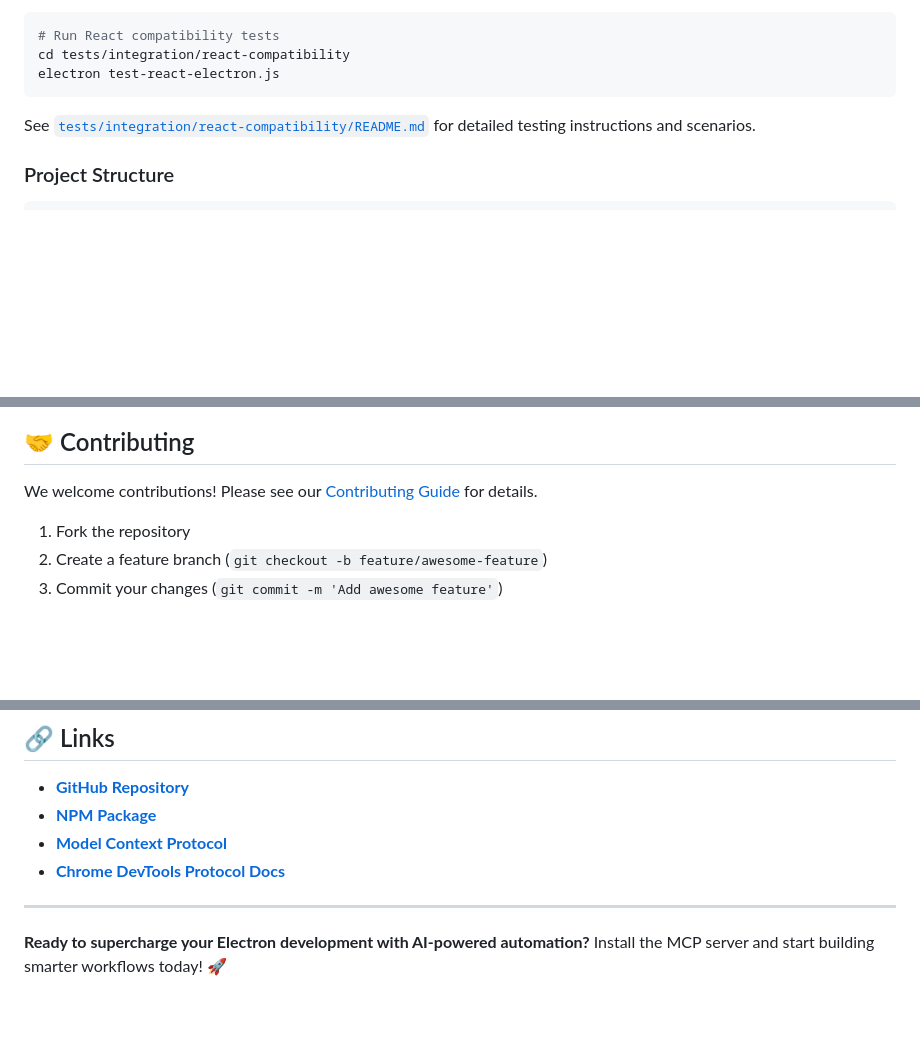
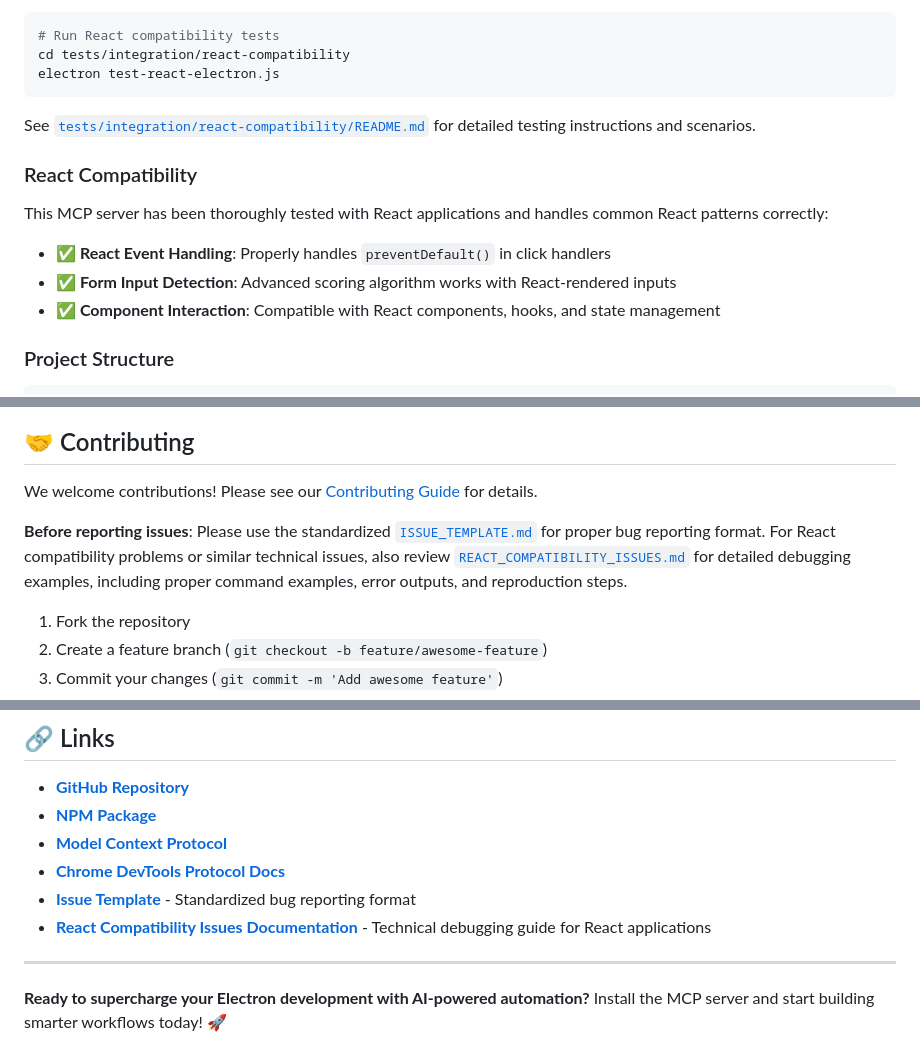
Before and after one commit to fastmcp-me/electron-mcp-server, a Markdown page: README.md, 3 parts joined by grey strips. Drawn GitHub-style; blank space fills up the shorter version.

Commit message:
feat: add issue and React compatibility documentation, including bug report template and examples

````diff
--- a/README.md
+++ b/README.md
@@ -640,6 +640,14 @@ electron test-react-electron.js
 
 See [`tests/integration/react-compatibility/README.md`](tests/integration/react-compatibility/README.md) for detailed testing instructions and scenarios.
 
+### React Compatibility
+
+This MCP server has been thoroughly tested with React applications and handles common React patterns correctly:
+
+- **✅ React Event Handling**: Properly handles `preventDefault()` in click handlers
+- **✅ Form Input Detection**: Advanced scoring algorithm works with React-rendered inputs
+- **✅ Component Interaction**: Compatible with React components, hooks, and state management
+
 ### Project Structure
 
 ```
@@ -665,6 +673,8 @@ src/
 ## 🤝 Contributing
 
 We welcome contributions! Please see our [Contributing Guide](CONTRIBUTING.md) for details.
+
+**Before reporting issues**: Please use the standardized [`ISSUE_TEMPLATE.md`](ISSUE_TEMPLATE.md) for proper bug reporting format. For React compatibility problems or similar technical issues, also review [`REACT_COMPATIBILITY_ISSUES.md`](REACT_COMPATIBILITY_ISSUES.md) for detailed debugging examples, including proper command examples, error outputs, and reproduction steps.
 
 1. Fork the repository
 2. Create a feature branch (`git checkout -b feature/awesome-feature`)
@@ -697,6 +707,8 @@ Your support helps me maintain and improve this project. Thank you! 🙏
 - **[NPM Package](https://www.npmjs.com/package/electron-mcp-server)**
 - **[Model Context Protocol](https://modelcontextprotocol.io)**
 - **[Chrome DevTools Protocol Docs](https://chromedevtools.github.io/devtools-protocol/)**
+- **[Issue Template](./ISSUE_TEMPLATE.md)** - Standardized bug reporting format
+- **[React Compatibility Issues Documentation](./REACT_COMPATIBILITY_ISSUES.md)** - Technical debugging guide for React applications
 
 ---
 
````
Also changed, not shown: ISSUE_TEMPLATE.md (added, +166 -0 lines), REACT_COMPATIBILITY_ISSUES.md (added, +210 -0 lines).
